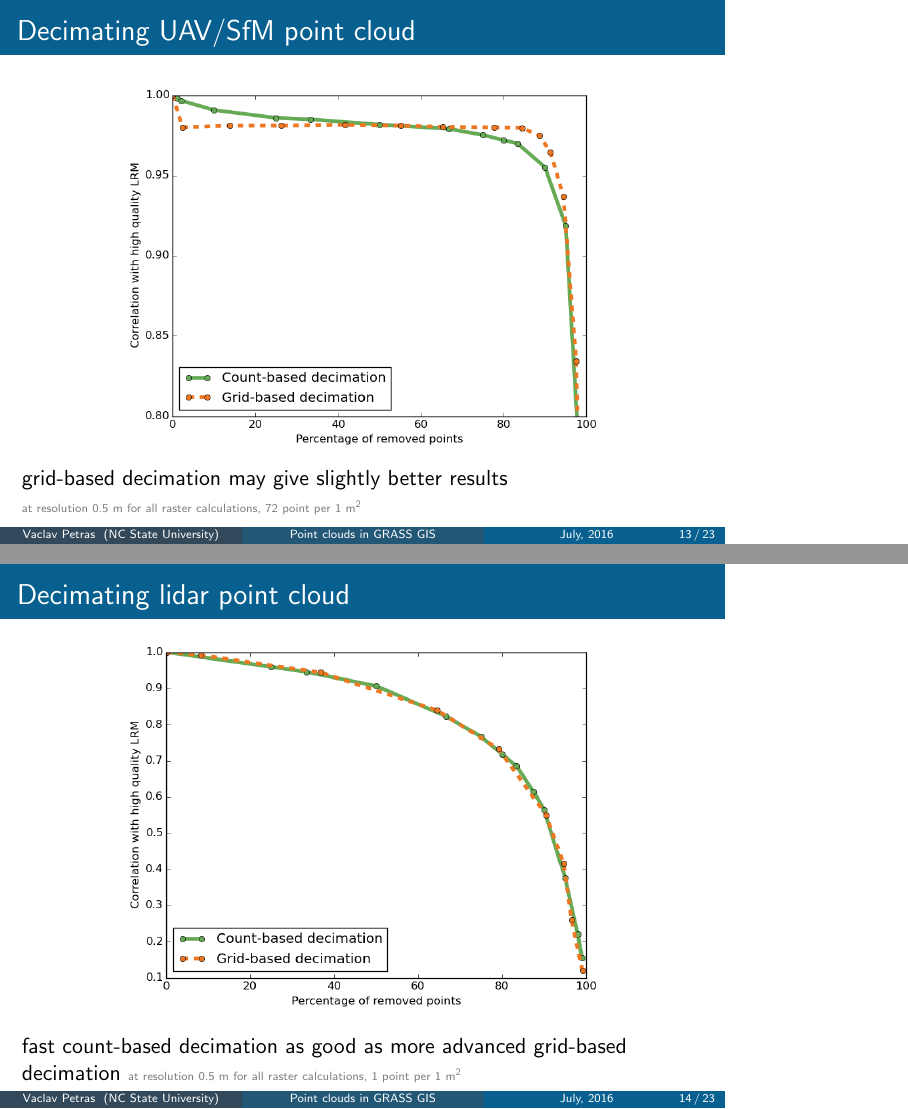
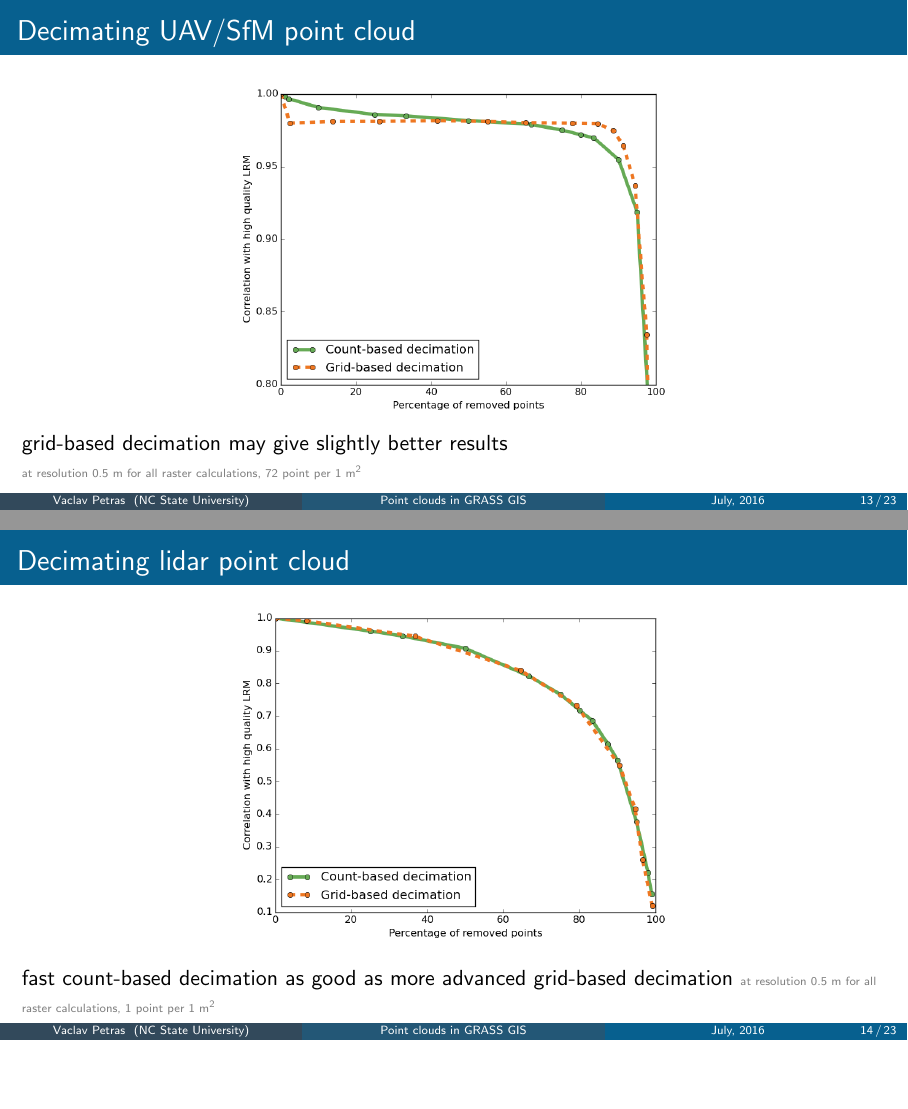
Before and after one commit to wenzeslaus/grass-lidar-talks, LaTeX slides (vpetras_clouds_in_grass_isprs.tex): pages 13 and 14 of 27, joined at a grey line, the shorter picture padded with empty space. Compiled offline with pdfLaTeX.

Commit message:
isprs presented at 16x9

```diff
--- a/vpetras_clouds_in_grass_isprs.tex
+++ b/vpetras_clouds_in_grass_isprs.tex
@@ -2,7 +2,7 @@
 % This work by Vaclav Petras is licensed under
 % a Creative Commons Attribution-ShareAlike 4.0 International License.
 
-\documentclass[xcolor={dvipsnames,usenames},beamer,aspectratio=43]{beamer}
+\documentclass[xcolor={dvipsnames,usenames},beamer,aspectratio=169]{beamer}
 % ,handout,notes=show
 
 \makeatletter
@@ -509,7 +509,7 @@ test data (not used in the study)
 
 \begin{center}
 
-\includegraphics[width=0.7\textwidth]{decimation/lrm_grid_count_uav}
+\includegraphics[width=0.5\textwidth]{decimation/lrm_grid_count_uav}
 
 \end{center}
 
@@ -528,7 +528,7 @@ at resolution 0.5~m for all raster calculations,
 \begin{frame}{Decimating lidar point cloud}
 
 \begin{center}
-\includegraphics[width=0.7\textwidth]{decimation/lrm_grid_count_lidar}
+\includegraphics[width=0.5\textwidth]{decimation/lrm_grid_count_lidar}
 
 \end{center}
 
```
Also changed, not shown: 2 other files.
